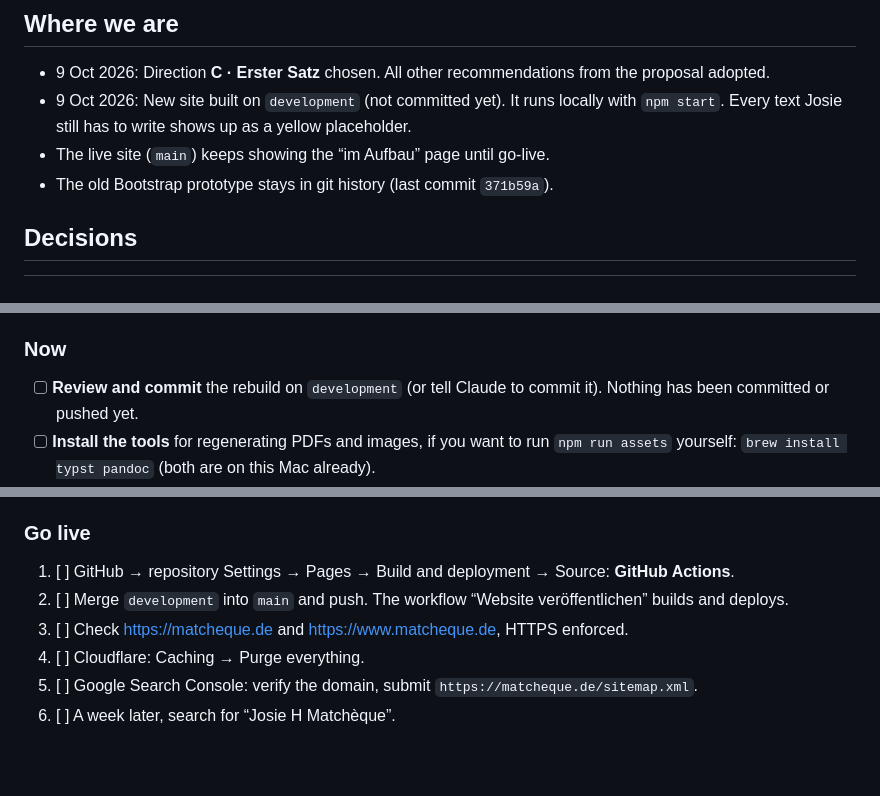
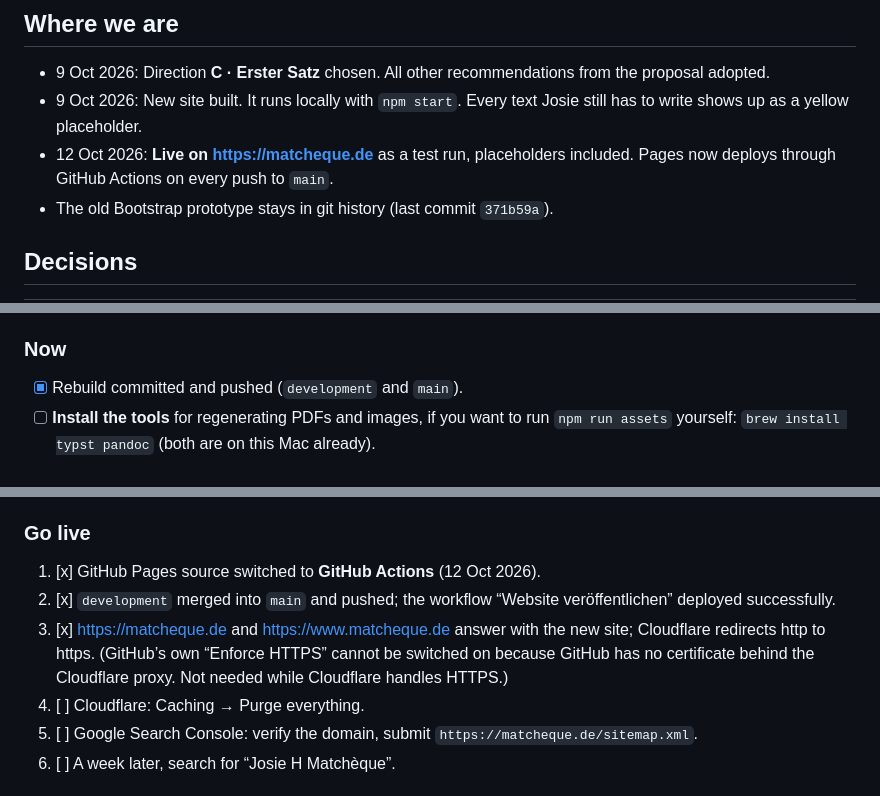
Before and after one commit to Aparikk/Josy_Website, a Markdown page: ROADMAP.md, 3 parts joined by grey strips. GitHub-like rendering; blank space fills up the shorter version.

Commit message:
Roadmap: site is live as a test run
Co-Authored-By: Claude Opus 5.5 <noreply@anthropic.com>

```diff
--- a/ROADMAP.md
+++ b/ROADMAP.md
@@ -11,8 +11,8 @@ Design proposal and reasoning: [Matchèque Redesign](https://claude.ai/artifact/
 ## Where we are
 
 - 9 Oct 2026: Direction **C · Erster Satz** chosen. All other recommendations from the proposal adopted.
-- 9 Oct 2026: New site built on `development` (not committed yet). It runs locally with `npm start`. Every text Josie still has to write shows up as a yellow placeholder.
-- The live site (`main`) keeps showing the “im Aufbau” page until go-live.
+- 9 Oct 2026: New site built. It runs locally with `npm start`. Every text Josie still has to write shows up as a yellow placeholder.
+- 12 Oct 2026: **Live on https://matcheque.de** as a test run, placeholders included. Pages now deploys through GitHub Actions on every push to `main`.
 - The old Bootstrap prototype stays in git history (last commit `371b59a`).
 
 ## Decisions
@@ -96,7 +96,7 @@ Things only you can do, because they need your accounts, a decision about public
 
 ### Now
 
-- [ ] **Review and commit** the rebuild on `development` (or tell Claude to commit it). Nothing has been committed or pushed yet.
+- [x] Rebuild committed and pushed (`development` and `main`).
 - [ ] **Install the tools** for regenerating PDFs and images, if you want to run `npm run assets` yourself: `brew install typst pandoc` (both are on this Mac already).
 - [ ] **Keep `manuskripte/` safe.** It holds the full manuscripts and is git-ignored, so it exists only on this Mac. Back it up somewhere private.
 - [ ] **Delete or keep `output/`** locally (the 29 MB PDF export of the old site). It is no longer tracked by git.
@@ -126,9 +126,9 @@ git push --force --all
 
 ### Go live
 
-1. [ ] GitHub → repository Settings → Pages → Build and deployment → Source: **GitHub Actions**.
-2. [ ] Merge `development` into `main` and push. The workflow “Website veröffentlichen” builds and deploys.
-3. [ ] Check https://matcheque.de and https://www.matcheque.de, HTTPS enforced.
+1. [x] GitHub Pages source switched to **GitHub Actions** (12 Oct 2026).
+2. [x] `development` merged into `main` and pushed; the workflow “Website veröffentlichen” deployed successfully.
+3. [x] https://matcheque.de and https://www.matcheque.de answer with the new site; Cloudflare redirects http to https. (GitHub’s own “Enforce HTTPS” cannot be switched on because GitHub has no certificate behind the Cloudflare proxy. Not needed while Cloudflare handles HTTPS.)
 4. [ ] Cloudflare: Caching → Purge everything.
 5. [ ] Google Search Console: verify the domain, submit `https://matcheque.de/sitemap.xml`.
 6. [ ] A week later, search for “Josie H Matchèque”.
```
